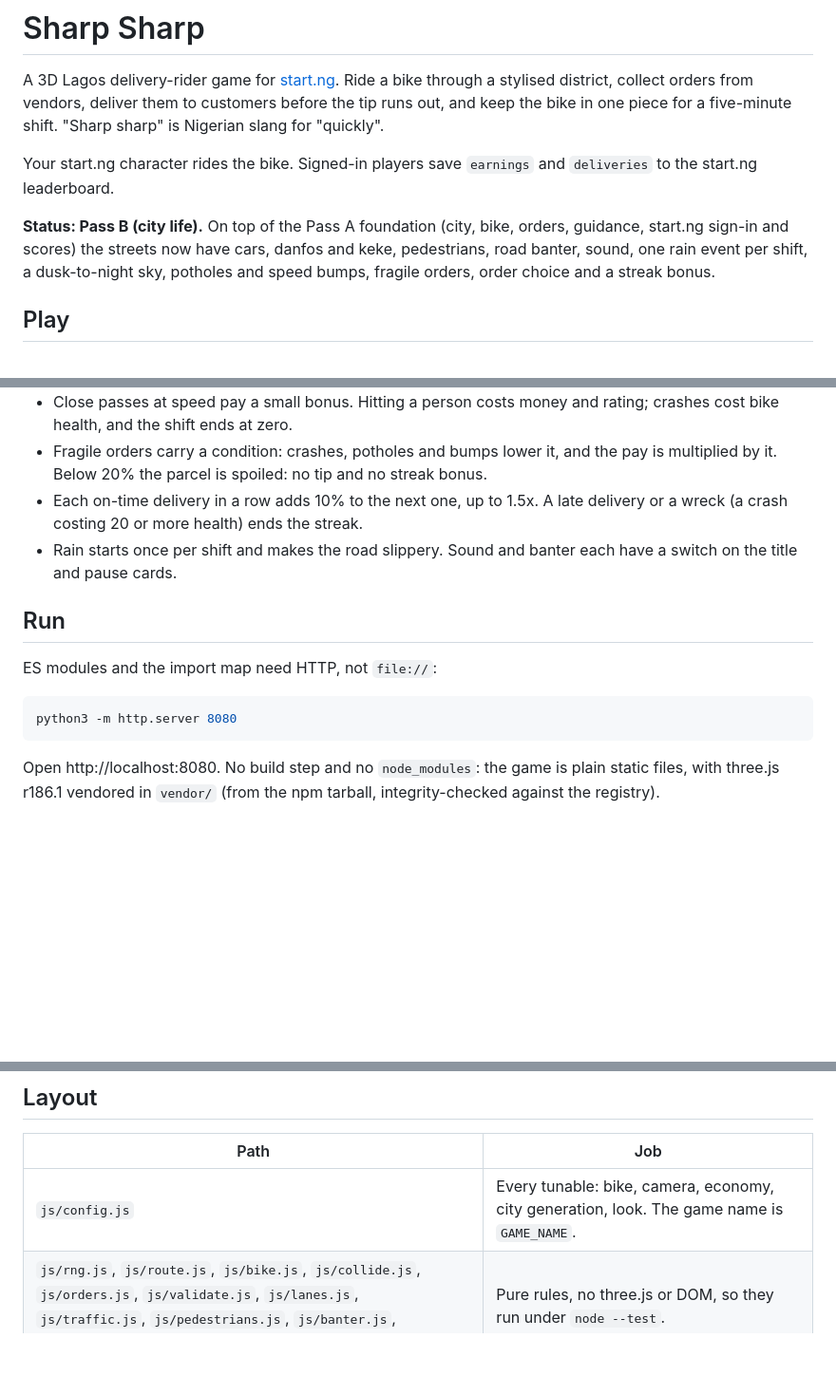
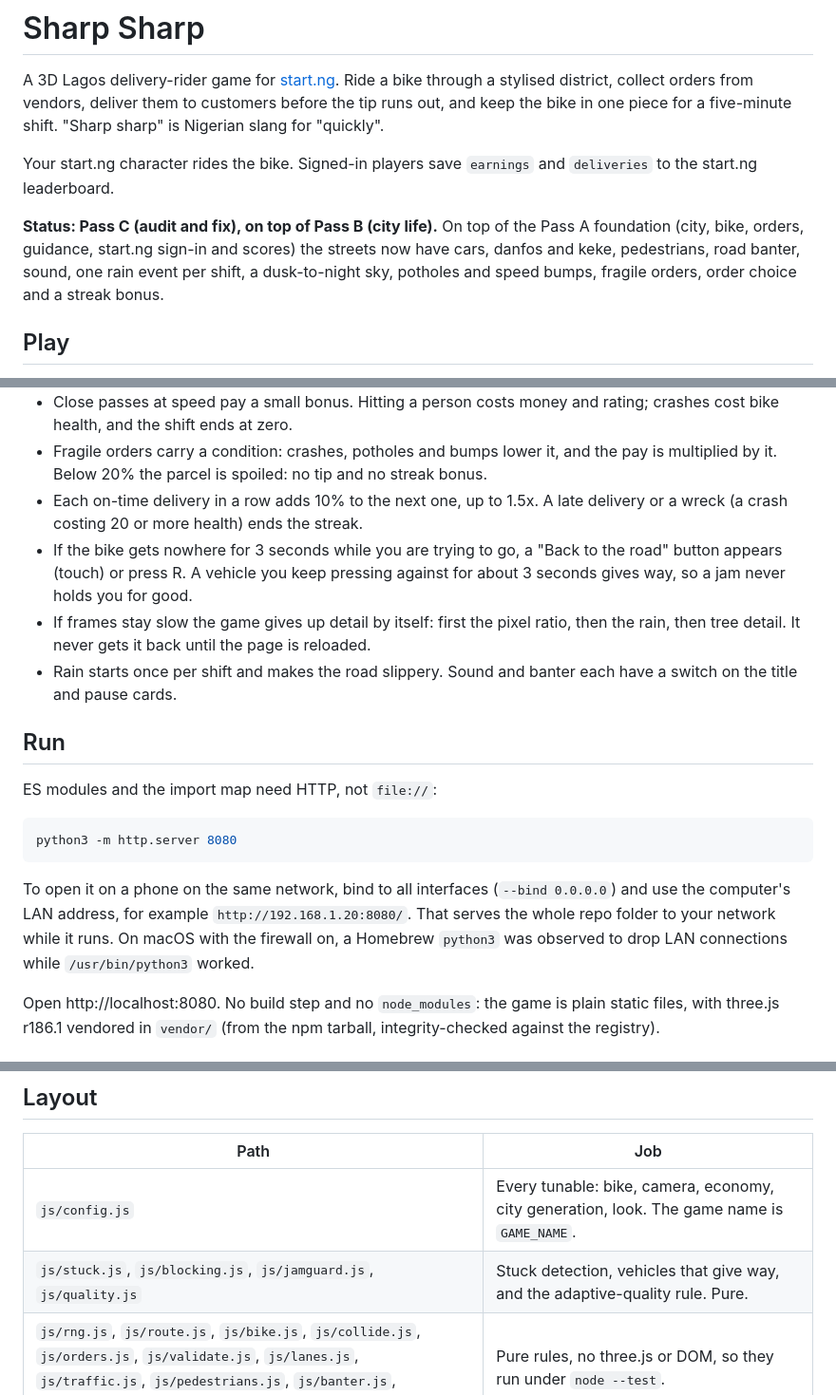
Before and after one commit to Fahleh/sharp-sharp, a Markdown page: README.md, 3 parts joined by grey strips. Shown at 95% size. GitHub-like rendering; blank space fills up the shorter version.

Commit message:
docs: describe recover, giving way, adaptive quality and LAN serving

````diff
--- a/README.md
+++ b/README.md
@@ -4,7 +4,7 @@ A 3D Lagos delivery-rider game for [start.ng](https://start.ng). Ride a bike thr
 
 Your start.ng character rides the bike. Signed-in players save `earnings` and `deliveries` to the start.ng leaderboard.
 
-**Status: Pass B (city life).** On top of the Pass A foundation (city, bike, orders, guidance, start.ng sign-in and scores) the streets now have cars, danfos and keke, pedestrians, road banter, sound, one rain event per shift, a dusk-to-night sky, potholes and speed bumps, fragile orders, order choice and a streak bonus.
+**Status: Pass C (audit and fix), on top of Pass B (city life).** On top of the Pass A foundation (city, bike, orders, guidance, start.ng sign-in and scores) the streets now have cars, danfos and keke, pedestrians, road banter, sound, one rain event per shift, a dusk-to-night sky, potholes and speed bumps, fragile orders, order choice and a streak bonus.
 
 ## Play
 
@@ -15,6 +15,8 @@ Your start.ng character rides the bike. Signed-in players save `earnings` and `d
 - Close passes at speed pay a small bonus. Hitting a person costs money and rating; crashes cost bike health, and the shift ends at zero.
 - Fragile orders carry a condition: crashes, potholes and bumps lower it, and the pay is multiplied by it. Below 20% the parcel is spoiled: no tip and no streak bonus.
 - Each on-time delivery in a row adds 10% to the next one, up to 1.5x. A late delivery or a wreck (a crash costing 20 or more health) ends the streak.
+- If the bike gets nowhere for 3 seconds while you are trying to go, a "Back to the road" button appears (touch) or press R. A vehicle you keep pressing against for about 3 seconds gives way, so a jam never holds you for good.
+- If frames stay slow the game gives up detail by itself: first the pixel ratio, then the rain, then tree detail. It never gets it back until the page is reloaded.
 - Rain starts once per shift and makes the road slippery. Sound and banter each have a switch on the title and pause cards.
 
 ## Run
@@ -24,6 +26,8 @@ ES modules and the import map need HTTP, not `file://`:
 ```sh
 python3 -m http.server 8080
 ```
+
+To open it on a phone on the same network, bind to all interfaces (`--bind 0.0.0.0`) and use the computer's LAN address, for example `http://192.168.1.20:8080/`. That serves the whole repo folder to your network while it runs. On macOS with the firewall on, a Homebrew `python3` was observed to drop LAN connections while `/usr/bin/python3` worked.
 
 Open http://localhost:8080. No build step and no `node_modules`: the game is plain static files, with three.js r186.1 vendored in `vendor/` (from the npm tarball, integrity-checked against the registry).
 
@@ -48,6 +52,7 @@ That runs `node --test` over `tests/`: seeded RNG, routing and A*, bike kinemati
 | Path | Job |
 | --- | --- |
 | `js/config.js` | Every tunable: bike, camera, economy, city generation, look. The game name is `GAME_NAME`. |
+| `js/stuck.js`, `js/blocking.js`, `js/jamguard.js`, `js/quality.js` | Stuck detection, vehicles that give way, and the adaptive-quality rule. Pure. |
 | `js/rng.js`, `js/route.js`, `js/bike.js`, `js/collide.js`, `js/orders.js`, `js/validate.js`, `js/lanes.js`, `js/traffic.js`, `js/pedestrians.js`, `js/banter.js`, `js/weather.js`, `js/daylight.js`, `js/hazards.js` | Pure rules, no three.js or DOM, so they run under `node --test`. |
 | `js/map.js`, `js/terrain.js`, `js/city.js`, `js/streetscape.js`, `js/placer.js`, `js/decor.js` | The road graph and district as data, the ground raster, and deterministic generation of buildings and props. Pure. |
 | `js/game.js` | The shift state machine: bike, health, clock, orders, payout, traffic, people, weather, hazards. Pure. |
````
